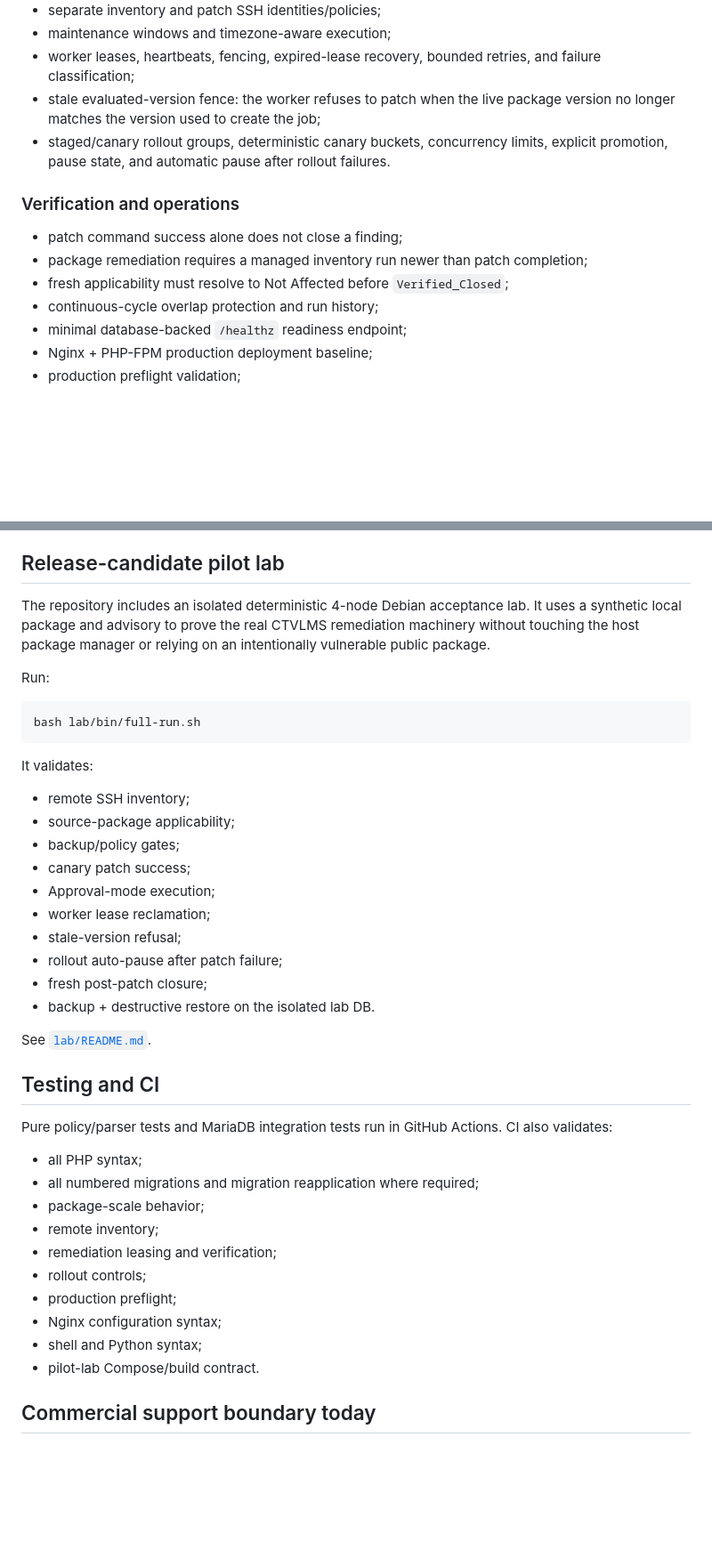
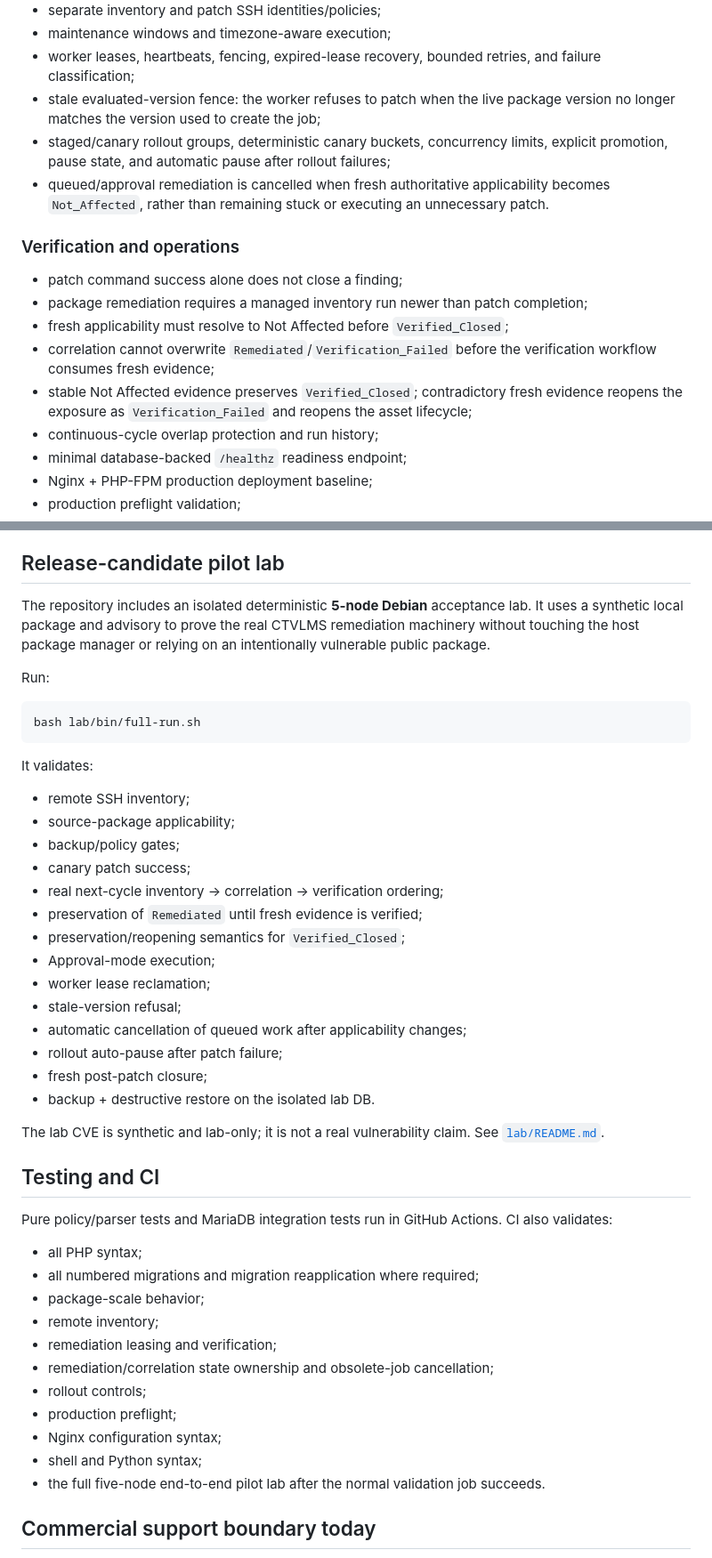
Before and after one commit to muhammadsohaimmuqtada/CTVLMS, a Markdown page: README.md, 2 parts joined by grey strips. Shown at 89% size. GitHub-like rendering; blank space fills up the shorter version.

Commit message:
Align README with release-candidate state controls

```diff
--- a/README.md
+++ b/README.md
@@ -81,13 +81,16 @@ Authorised discovery ── Managed endpoint inventory
 - maintenance windows and timezone-aware execution;
 - worker leases, heartbeats, fencing, expired-lease recovery, bounded retries, and failure classification;
 - stale evaluated-version fence: the worker refuses to patch when the live package version no longer matches the version used to create the job;
-- staged/canary rollout groups, deterministic canary buckets, concurrency limits, explicit promotion, pause state, and automatic pause after rollout failures.
+- staged/canary rollout groups, deterministic canary buckets, concurrency limits, explicit promotion, pause state, and automatic pause after rollout failures;
+- queued/approval remediation is cancelled when fresh authoritative applicability becomes `Not_Affected`, rather than remaining stuck or executing an unnecessary patch.
 
 ### Verification and operations
 
 - patch command success alone does not close a finding;
 - package remediation requires a managed inventory run newer than patch completion;
 - fresh applicability must resolve to Not Affected before `Verified_Closed`;
+- correlation cannot overwrite `Remediated`/`Verification_Failed` before the verification workflow consumes fresh evidence;
+- stable Not Affected evidence preserves `Verified_Closed`; contradictory fresh evidence reopens the exposure as `Verification_Failed` and reopens the asset lifecycle;
 - continuous-cycle overlap protection and run history;
 - minimal database-backed `/healthz` readiness endpoint;
 - Nginx + PHP-FPM production deployment baseline;
@@ -280,7 +284,7 @@ Use the production baseline in [`docs/production-deployment.md`](docs/production
 
 ## Release-candidate pilot lab
 
-The repository includes an isolated deterministic 4-node Debian acceptance lab. It uses a synthetic local package and advisory to prove the real CTVLMS remediation machinery without touching the host package manager or relying on an intentionally vulnerable public package.
+The repository includes an isolated deterministic **5-node Debian** acceptance lab. It uses a synthetic local package and advisory to prove the real CTVLMS remediation machinery without touching the host package manager or relying on an intentionally vulnerable public package.
 
 Run:
 
@@ -294,14 +298,18 @@ It validates:
 - source-package applicability;
 - backup/policy gates;
 - canary patch success;
+- real next-cycle inventory → correlation → verification ordering;
+- preservation of `Remediated` until fresh evidence is verified;
+- preservation/reopening semantics for `Verified_Closed`;
 - Approval-mode execution;
 - worker lease reclamation;
 - stale-version refusal;
+- automatic cancellation of queued work after applicability changes;
 - rollout auto-pause after patch failure;
 - fresh post-patch closure;
 - backup + destructive restore on the isolated lab DB.
 
-See [`lab/README.md`](lab/README.md).
+The lab CVE is synthetic and lab-only; it is not a real vulnerability claim. See [`lab/README.md`](lab/README.md).
 
 ## Testing and CI
 
@@ -312,11 +320,12 @@ Pure policy/parser tests and MariaDB integration tests run in GitHub Actions. CI
 - package-scale behavior;
 - remote inventory;
 - remediation leasing and verification;
+- remediation/correlation state ownership and obsolete-job cancellation;
 - rollout controls;
 - production preflight;
 - Nginx configuration syntax;
 - shell and Python syntax;
-- pilot-lab Compose/build contract.
+- the full five-node end-to-end pilot lab after the normal validation job succeeds.
 
 ## Commercial support boundary today
 
```
Also changed, not shown: other parts of README.md (+2 -1 lines).
